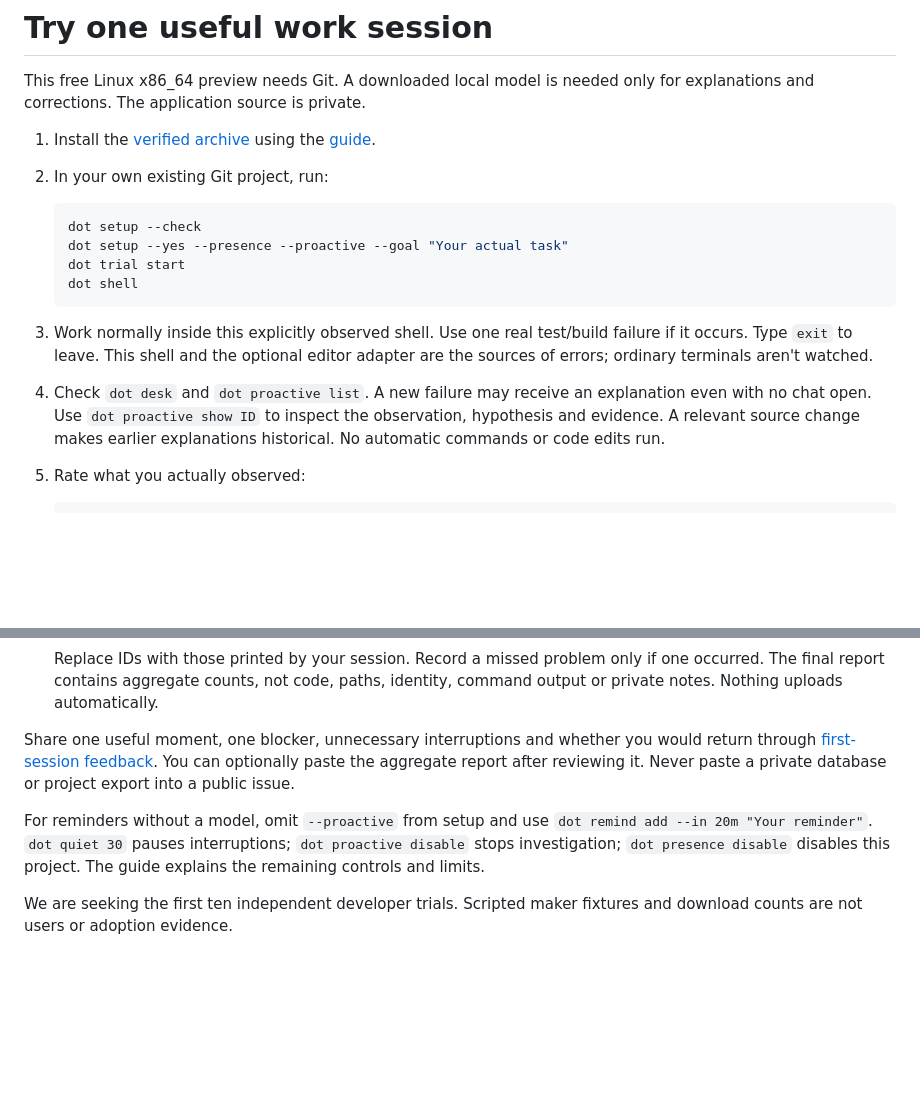
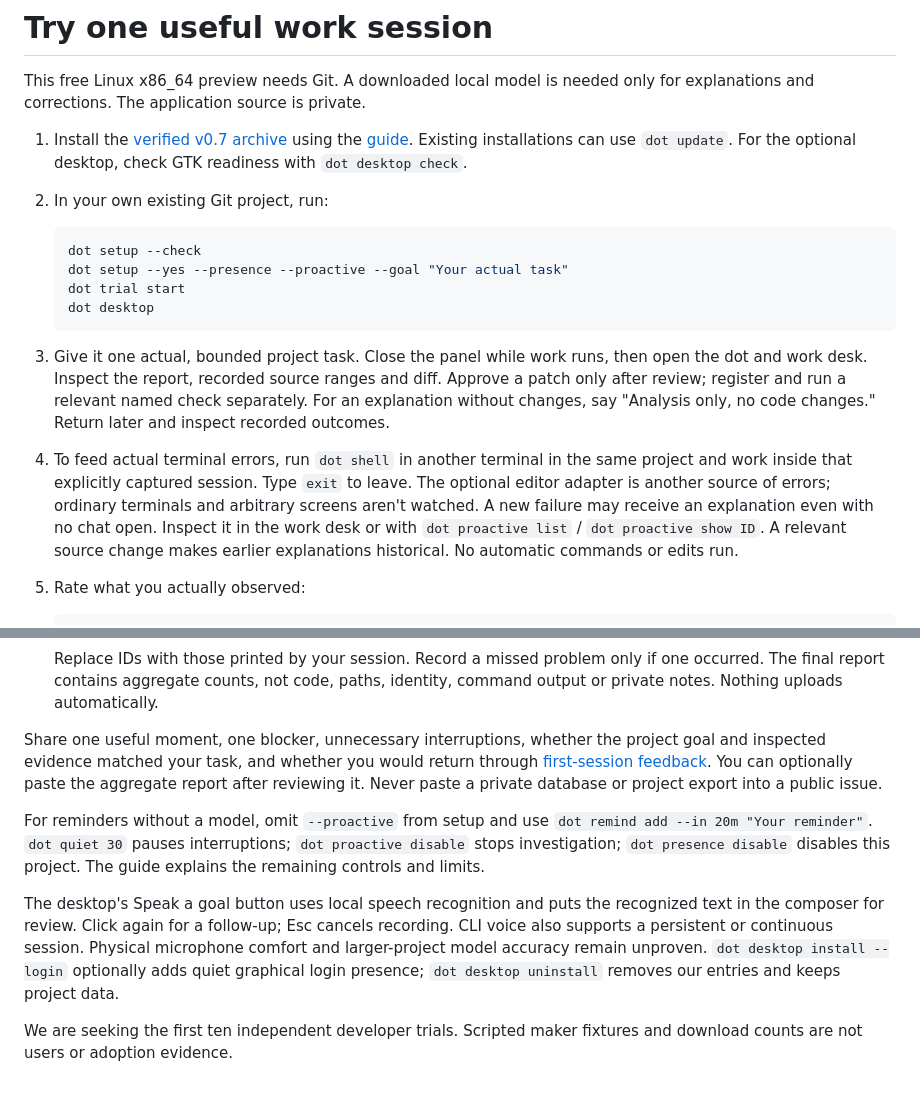
Before and after one commit to ashuujha/devcompanion-launch, a Markdown page: TRIAL.md, 2 parts joined by grey strips. GitHub-like rendering; blank space fills up the shorter version.

````diff
--- a/TRIAL.md
+++ b/TRIAL.md
@@ -3,24 +3,31 @@
 This free Linux x86_64 preview needs Git. A downloaded local model is needed
 only for explanations and corrections. The application source is private.
 
-1. Install the [verified archive](https://github.com/ashuujha/devcompanion-launch/releases/tag/v0.5.0)
+1. Install the [verified v0.7 archive](https://github.com/ashuujha/devcompanion-launch/releases/tag/v0.7.0)
    using the [guide](https://ashuujha.github.io/devcompanion-launch/guide.html).
+   Existing installations can use `dot update`. For the optional desktop, check
+   GTK readiness with `dot desktop check`.
 2. In your own existing Git project, run:
 
    ```sh
    dot setup --check
    dot setup --yes --presence --proactive --goal "Your actual task"
    dot trial start
-   dot shell
+   dot desktop
    ```
 
-3. Work normally inside this explicitly observed shell. Use one real test/build
-   failure if it occurs. Type `exit` to leave. This shell and the optional
-   editor adapter are the sources of errors; ordinary terminals aren't watched.
-4. Check `dot desk` and `dot proactive list`. A new failure may receive an
-   explanation even with no chat open. Use `dot proactive show ID` to inspect
-   the observation, hypothesis and evidence. A relevant source change makes
-   earlier explanations historical. No automatic commands or code edits run.
+3. Give it one actual, bounded project task. Close the panel while work runs,
+   then open the dot and work desk. Inspect the report, recorded source ranges
+   and diff. Approve a patch only after review; register and run a relevant
+   named check separately. For an explanation without changes, say
+   "Analysis only, no code changes." Return later and inspect recorded outcomes.
+4. To feed actual terminal errors, run `dot shell` in another terminal in the
+   same project and work inside that explicitly captured session. Type `exit`
+   to leave. The optional editor adapter is another source of errors; ordinary
+   terminals and arbitrary screens aren't watched. A new failure may receive
+   an explanation even with no chat open. Inspect it in the work desk or with
+   `dot proactive list` / `dot proactive show ID`. A relevant source change
+   makes earlier explanations historical. No automatic commands or edits run.
 5. Rate what you actually observed:
 
    ```sh
@@ -38,7 +45,8 @@ only for explanations and corrections. The application source is private.
    if one occurred. The final report contains aggregate counts, not code, paths,
    identity, command output or private notes. Nothing uploads automatically.
 
-Share one useful moment, one blocker, unnecessary interruptions and whether you
+Share one useful moment, one blocker, unnecessary interruptions, whether the
+project goal and inspected evidence matched your task, and whether you
 would return through [first-session feedback](https://github.com/ashuujha/devcompanion-launch/issues/new/choose).
 You can optionally paste the aggregate report after reviewing it. Never paste a
 private database or project export into a public issue.
@@ -48,5 +56,12 @@ For reminders without a model, omit `--proactive` from setup and use
 `dot proactive disable` stops investigation; `dot presence disable` disables
 this project. The guide explains the remaining controls and limits.
 
+The desktop's Speak a goal button uses local speech recognition and puts the
+recognized text in the composer for review. Click again for a follow-up; Esc
+cancels recording. CLI voice also supports a persistent or continuous session.
+Physical microphone comfort and larger-project model accuracy remain unproven.
+`dot desktop install --login` optionally adds quiet graphical login presence;
+`dot desktop uninstall` removes our entries and keeps project data.
+
 We are seeking the first ten independent developer trials. Scripted maker
 fixtures and download counts are not users or adoption evidence.
````
Also changed, not shown: README.md (+35 -4 lines), desktop-panel.png (added), desktop-work.png (added), 5 other files.
